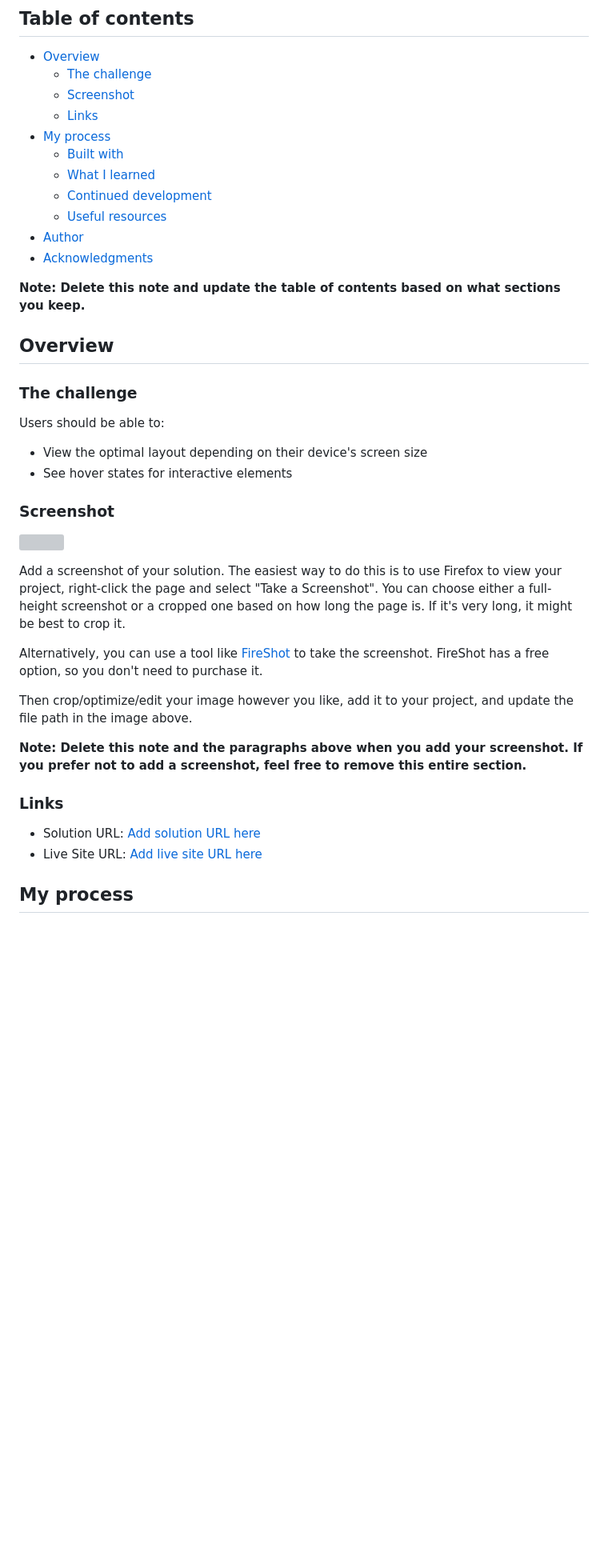
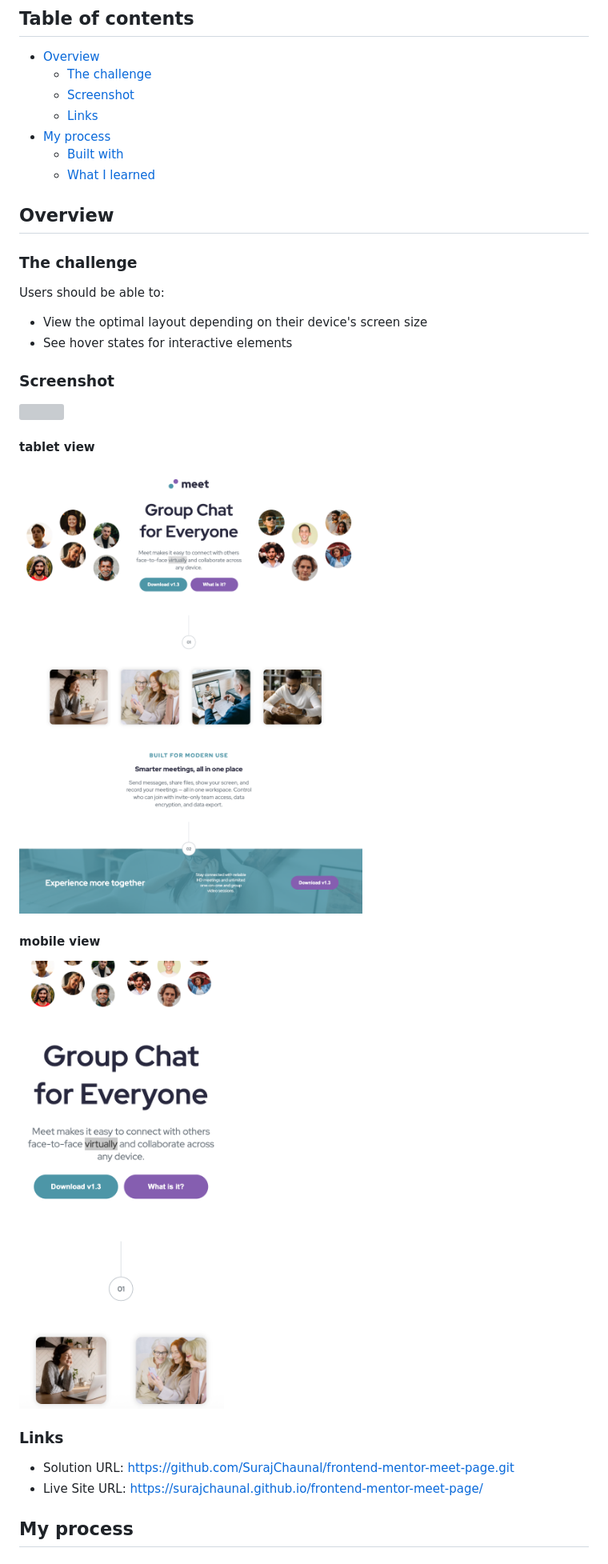
Before and after one commit to SurajChaunal/frontend-mentor-meet-page, a Markdown page: README-template.md, the part around the change printed below. Shown: that part at 80% size. GitHub-like rendering; pictures changed too: mobile-view.png (added), tablet-view.png (added); blank space fills up the shorter version; grey boxes are pictures that could not be loaded.

```diff
--- a/README-template.md
+++ b/README-template.md
@@ -11,12 +11,6 @@ This is a solution to the [Meet landing page challenge on Frontend Mentor](https
 - [My process](#my-process)
   - [Built with](#built-with)
   - [What I learned](#what-i-learned)
-  - [Continued development](#continued-development)
-  - [Useful resources](#useful-resources)
-- [Author](#author)
-- [Acknowledgments](#acknowledgments)
-
-**Note: Delete this note and update the table of contents based on what sections you keep.**
 
 ## Overview
 
@@ -33,16 +27,16 @@ Users should be able to:
 
-Add a screenshot of your solution. The easiest way to do this is to use Firefox to view your project, right-click the page and select "Take a Screenshot". You can choose either a full-height screenshot or a cropped one based on how long the page is. If it's very long, it might be best to crop it.
+#### tablet view
 
-Alternatively, you can use a tool like [FireShot](https://getfireshot.com/) to take the screenshot. FireShot has a free option, so you don't need to purchase it.
+![](./tablet-view.png)
 
-Then crop/optimize/edit your image however you like, add it to your project, and update the file path in the image above.
+#### mobile view
 
-**Note: Delete this note and the paragraphs above when you add your screenshot. If you prefer not to add a screenshot, feel free to remove this entire section.**
+![](./mobile-view.png)
 
 ### Links
 
-- Solution URL: [Add solution URL here](https://your-solution-url.com)
-- Live Site URL: [Add live site URL here](https://your-live-site-url.com)
+- Solution URL: https://github.com/SurajChaunal/frontend-mentor-meet-page.git
+- Live Site URL: https://surajchaunal.github.io/frontend-mentor-meet-page/
 
 ## My process
 
```
Also changed, not shown: other parts of README-template.md (+6 -53 lines), 3 other files.
